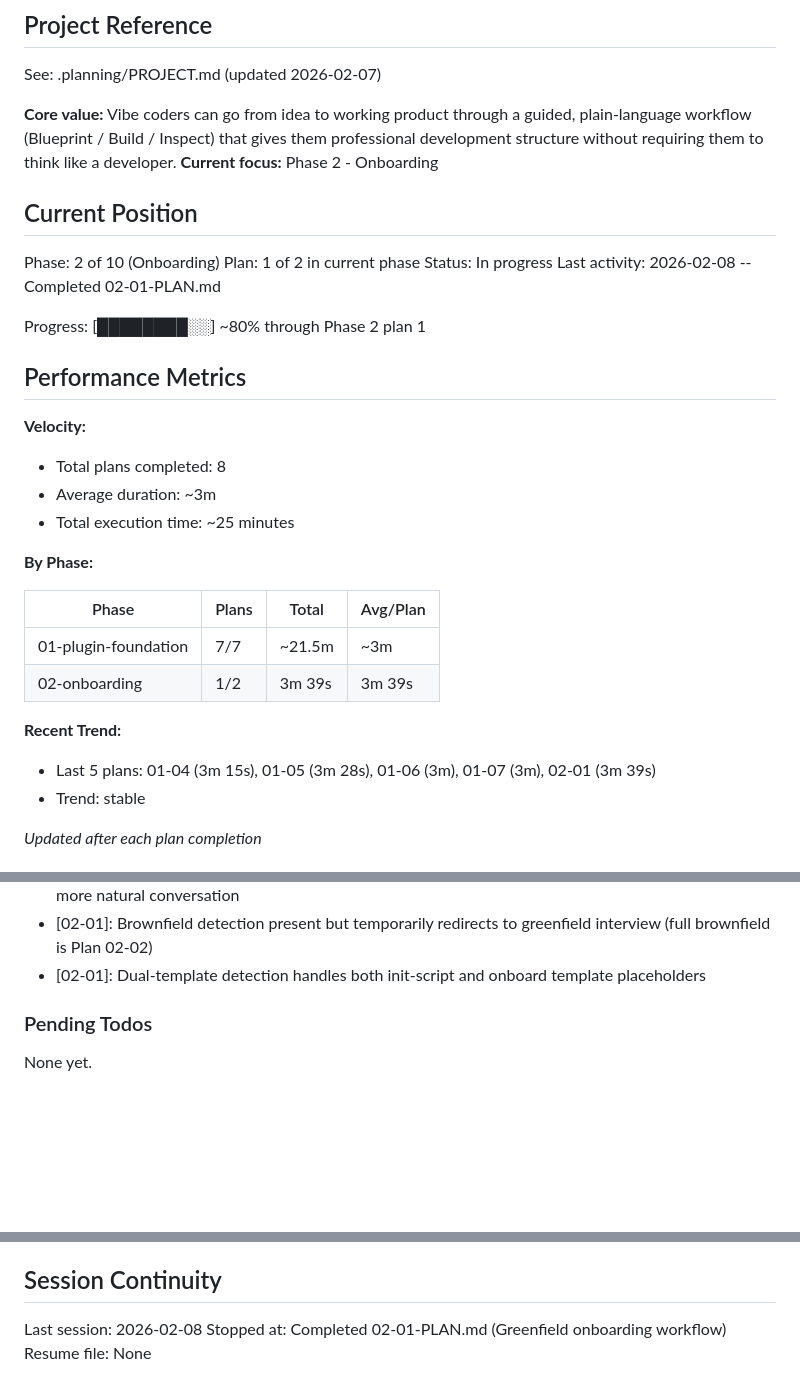
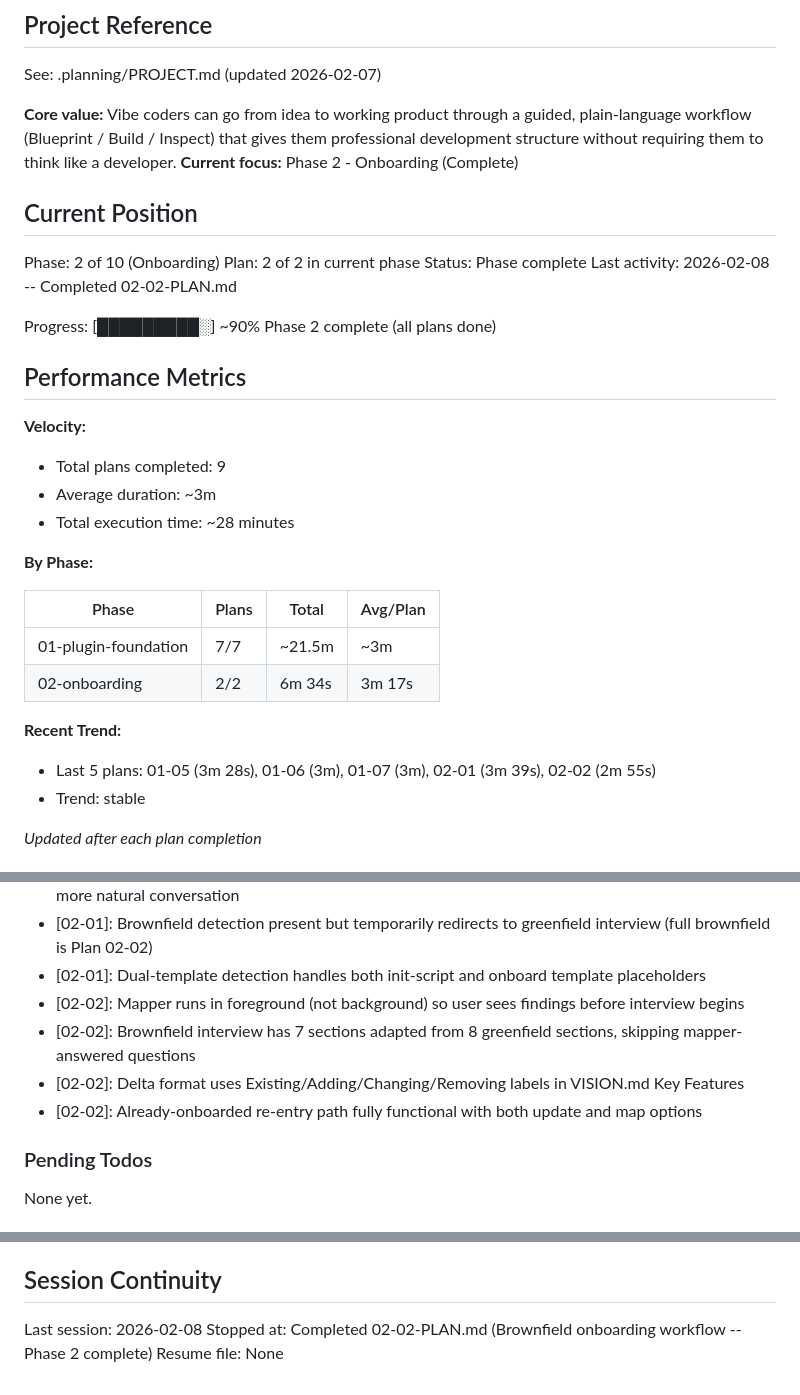
Before and after one commit to noahrasheta/director, a Markdown page: .planning/STATE.md, 3 parts joined by grey strips. Rendered like a GitHub page; blank space fills up the shorter version.

Commit message:
docs(02-02): complete brownfield onboarding plan
Tasks completed: 1/1
- Replace brownfield placeholder with mapper spawning and findings presentation

SUMMARY: .planning/phases/02-onboarding/02-02-SUMMARY.md

Co-Authored-By: Claude Opus 4.6 <noreply@anthropic.com>

```diff
--- a/.planning/STATE.md
+++ b/.planning/STATE.md
@@ -5,33 +5,33 @@
 See: .planning/PROJECT.md (updated 2026-02-07)
 
 **Core value:** Vibe coders can go from idea to working product through a guided, plain-language workflow (Blueprint / Build / Inspect) that gives them professional development structure without requiring them to think like a developer.
-**Current focus:** Phase 2 - Onboarding
+**Current focus:** Phase 2 - Onboarding (Complete)
 
 ## Current Position
 
 Phase: 2 of 10 (Onboarding)
-Plan: 1 of 2 in current phase
-Status: In progress
-Last activity: 2026-02-08 -- Completed 02-01-PLAN.md
+Plan: 2 of 2 in current phase
+Status: Phase complete
+Last activity: 2026-02-08 -- Completed 02-02-PLAN.md
 
-Progress: [████████░░] ~80% through Phase 2 plan 1
+Progress: [█████████░] ~90% Phase 2 complete (all plans done)
 
 ## Performance Metrics
 
 **Velocity:**
-- Total plans completed: 8
+- Total plans completed: 9
 - Average duration: ~3m
-- Total execution time: ~25 minutes
+- Total execution time: ~28 minutes
 
 **By Phase:**
 
 | Phase | Plans | Total | Avg/Plan |
 |-------|-------|-------|----------|
 | 01-plugin-foundation | 7/7 | ~21.5m | ~3m |
-| 02-onboarding | 1/2 | 3m 39s | 3m 39s |
+| 02-onboarding | 2/2 | 6m 34s | 3m 17s |
 
 **Recent Trend:**
-- Last 5 plans: 01-04 (3m 15s), 01-05 (3m 28s), 01-06 (3m), 01-07 (3m), 02-01 (3m 39s)
+- Last 5 plans: 01-05 (3m 28s), 01-06 (3m), 01-07 (3m), 02-01 (3m 39s), 02-02 (2m 55s)
 - Trend: stable
 
 *Updated after each plan completion*
@@ -75,6 +75,10 @@ Recent decisions affecting current work:
 - [02-01]: Interview runs inline (Approach A) rather than spawning interviewer as sub-agent -- simpler, more natural conversation
 - [02-01]: Brownfield detection present but temporarily redirects to greenfield interview (full brownfield is Plan 02-02)
 - [02-01]: Dual-template detection handles both init-script and onboard template placeholders
+- [02-02]: Mapper runs in foreground (not background) so user sees findings before interview begins
+- [02-02]: Brownfield interview has 7 sections adapted from 8 greenfield sections, skipping mapper-answered questions
+- [02-02]: Delta format uses Existing/Adding/Changing/Removing labels in VISION.md Key Features
+- [02-02]: Already-onboarded re-entry path fully functional with both update and map options
 
 ### Pending Todos
 
@@ -89,5 +93,5 @@ None yet.
 ## Session Continuity
 
 Last session: 2026-02-08
-Stopped at: Completed 02-01-PLAN.md (Greenfield onboarding workflow)
+Stopped at: Completed 02-02-PLAN.md (Brownfield onboarding workflow -- Phase 2 complete)
 Resume file: None
```
Also changed, not shown: 1 other file.
